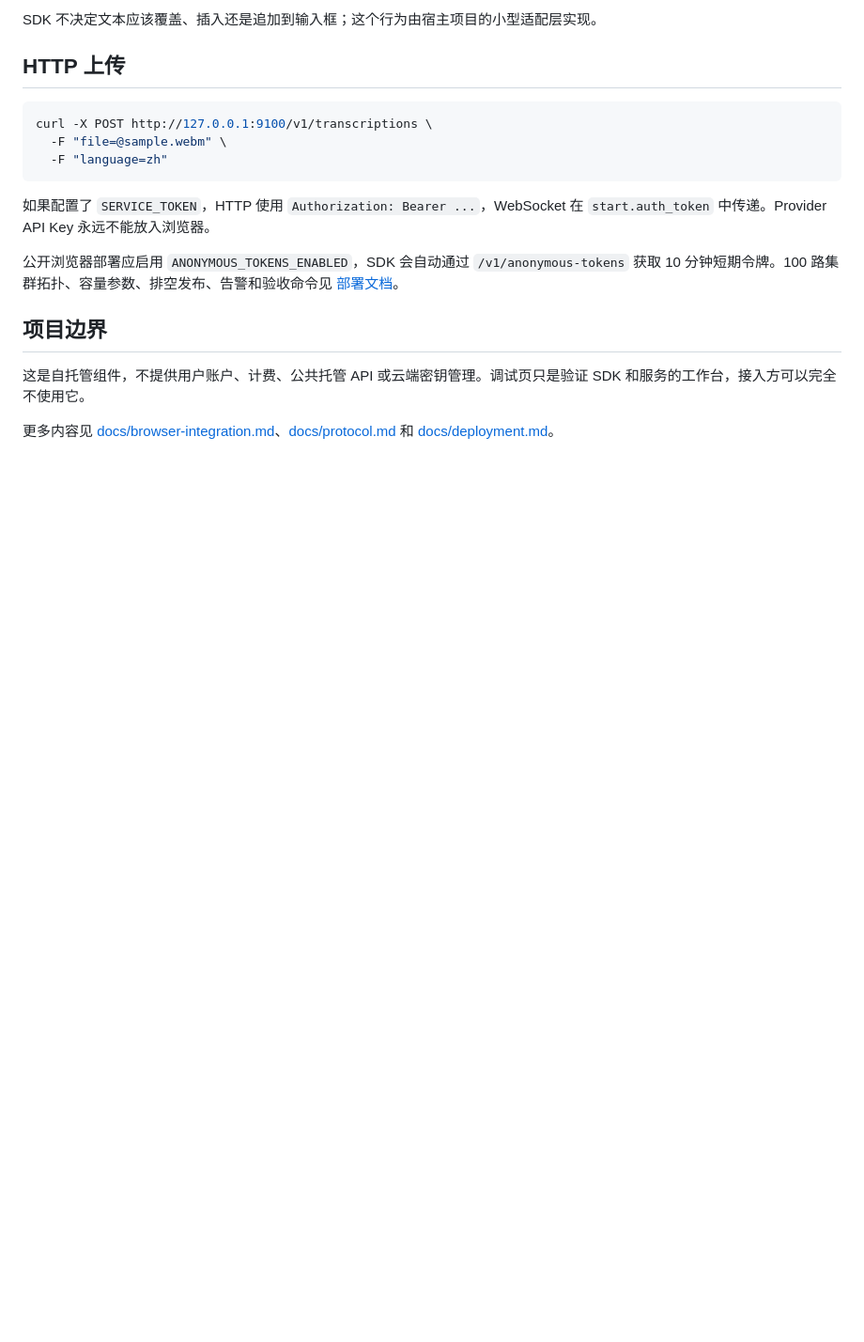
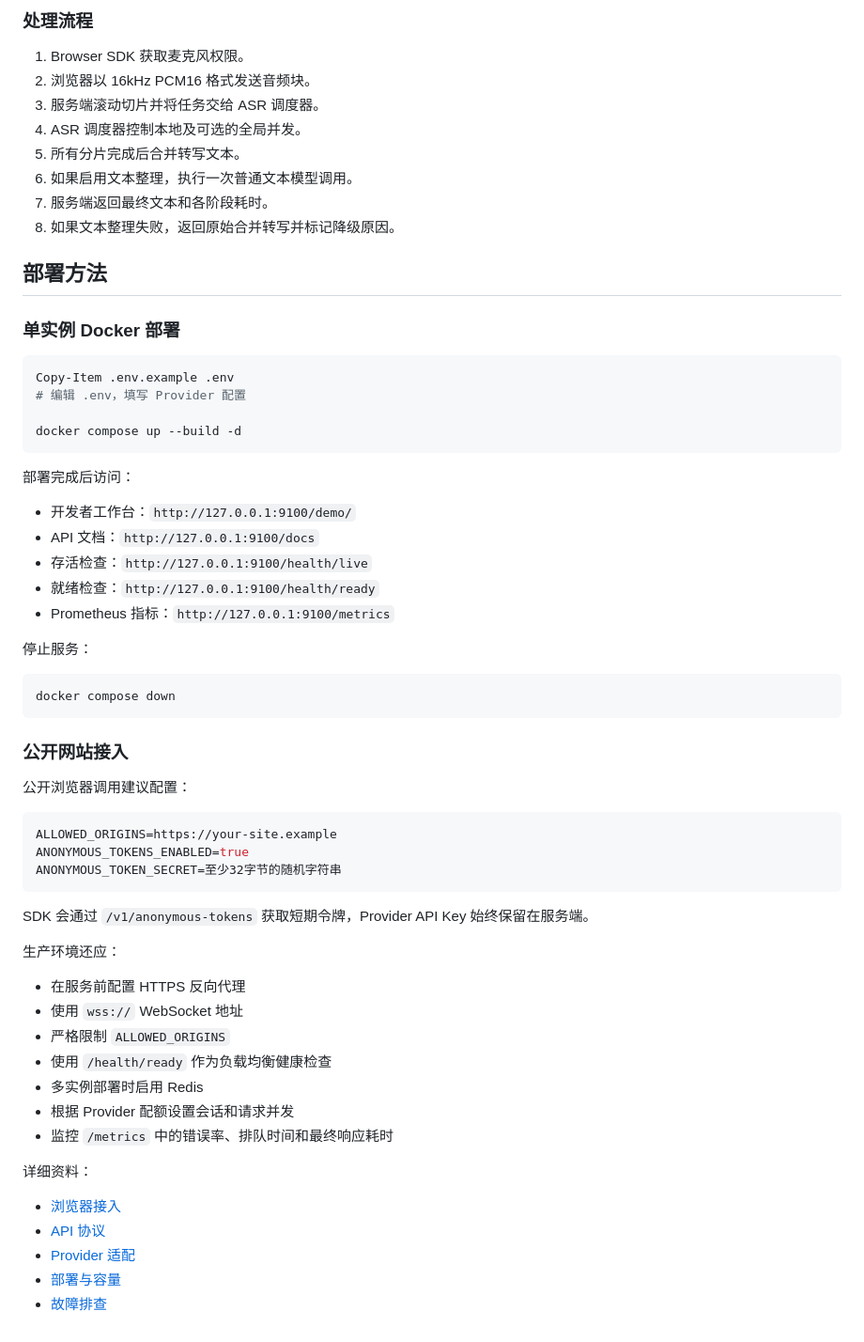
Before and after one commit to 19078605193ll-cloud/lili-voice-input, a Markdown page: README.md, the part around the change printed below. Shown: that part at 94% size. Rendered like a GitHub page; blank space fills up the shorter version.

````diff
--- a/README.md
+++ b/README.md
@@ -90,21 +164,67 @@ await client.start();
 ```
 
-SDK 不决定文本应该覆盖、插入还是追加到输入框；这个行为由宿主项目的小型适配层实现。
+### 处理流程
 
-## HTTP 上传
+1. Browser SDK 获取麦克风权限。
+2. 浏览器以 16kHz PCM16 格式发送音频块。
+3. 服务端滚动切片并将任务交给 ASR 调度器。
+4. ASR 调度器控制本地及可选的全局并发。
+5. 所有分片完成后合并转写文本。
+6. 如果启用文本整理，执行一次普通文本模型调用。
+7. 服务端返回最终文本和各阶段耗时。
+8. 如果文本整理失败，返回原始合并转写并标记降级原因。
 
-```bash
-curl -X POST http://127.0.0.1:9100/v1/transcriptions \
-  -F "file=@sample.webm" \
-  -F "language=zh"
+## 部署方法
+
+### 单实例 Docker 部署
+
+```powershell
+Copy-Item .env.example .env
+# 编辑 .env，填写 Provider 配置
+
+docker compose up --build -d
 ```
 
-如果配置了 `SERVICE_TOKEN`，HTTP 使用 `Authorization: Bearer ...`，WebSocket 在 `start.auth_token` 中传递。Provider API Key 永远不能放入浏览器。
+部署完成后访问：
 
-公开浏览器部署应启用 `ANONYMOUS_TOKENS_ENABLED`，SDK 会自动通过 `/v1/anonymous-tokens` 获取 10 分钟短期令牌。100 路集群拓扑、容量参数、排空发布、告警和验收命令见 [部署文档](docs/deployment.md)。
+- 开发者工作台：`http://127.0.0.1:9100/demo/`
+- API 文档：`http://127.0.0.1:9100/docs`
+- 存活检查：`http://127.0.0.1:9100/health/live`
+- 就绪检查：`http://127.0.0.1:9100/health/ready`
+- Prometheus 指标：`http://127.0.0.1:9100/metrics`
 
-## 项目边界
+停止服务：
 
-这是自托管组件，不提供用户账户、计费、公共托管 API 或云端密钥管理。调试页只是验证 SDK 和服务的工作台，接入方可以完全不使用它。
+```powershell
+docker compose down
+```
 
-更多内容见 [docs/browser-integration.md](docs/browser-integration.md)、[docs/protocol.md](docs/protocol.md) 和 [docs/deployment.md](docs/deployment.md)。
+### 公开网站接入
+
+公开浏览器调用建议配置：
+
+```env
+ALLOWED_ORIGINS=https://your-site.example
+ANONYMOUS_TOKENS_ENABLED=true
+ANONYMOUS_TOKEN_SECRET=至少32字节的随机字符串
+```
+
+SDK 会通过 `/v1/anonymous-tokens` 获取短期令牌，Provider API Key 始终保留在服务端。
+
+生产环境还应：
+
+- 在服务前配置 HTTPS 反向代理
+- 使用 `wss://` WebSocket 地址
+- 严格限制 `ALLOWED_ORIGINS`
+- 使用 `/health/ready` 作为负载均衡健康检查
+- 多实例部署时启用 Redis
+- 根据 Provider 配额设置会话和请求并发
+- 监控 `/metrics` 中的错误率、排队时间和最终响应耗时
+
+详细资料：
+
+- [浏览器接入](docs/browser-integration.md)
+- [API 协议](docs/protocol.md)
+- [Provider 适配](docs/provider-adapters.md)
+- [部署与容量](docs/deployment.md)
+- [故障排查](docs/troubleshooting.md)
````
Also changed, not shown: other parts of README.md (+119 -45 lines), docs/assets/workbench.png (added).
